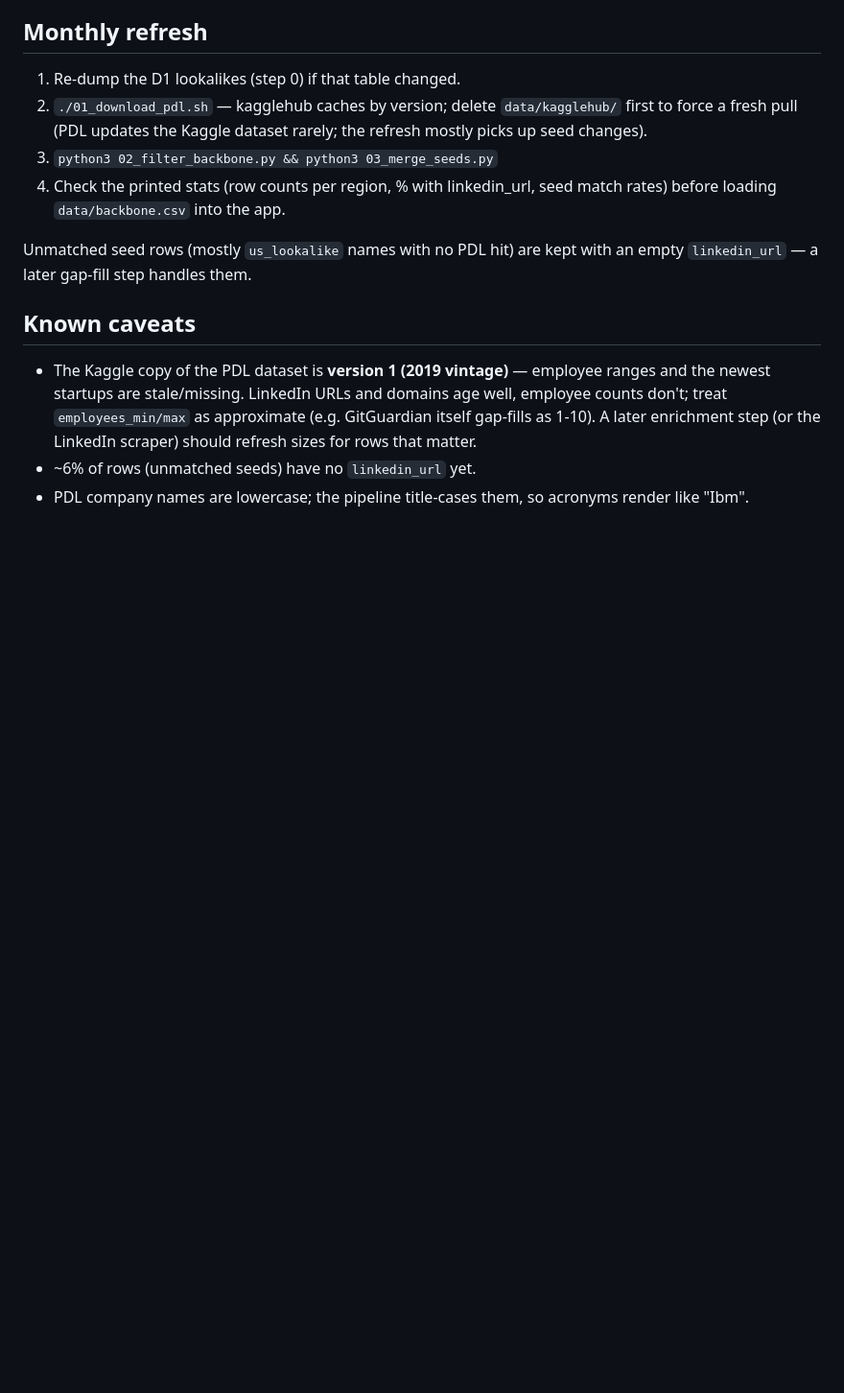
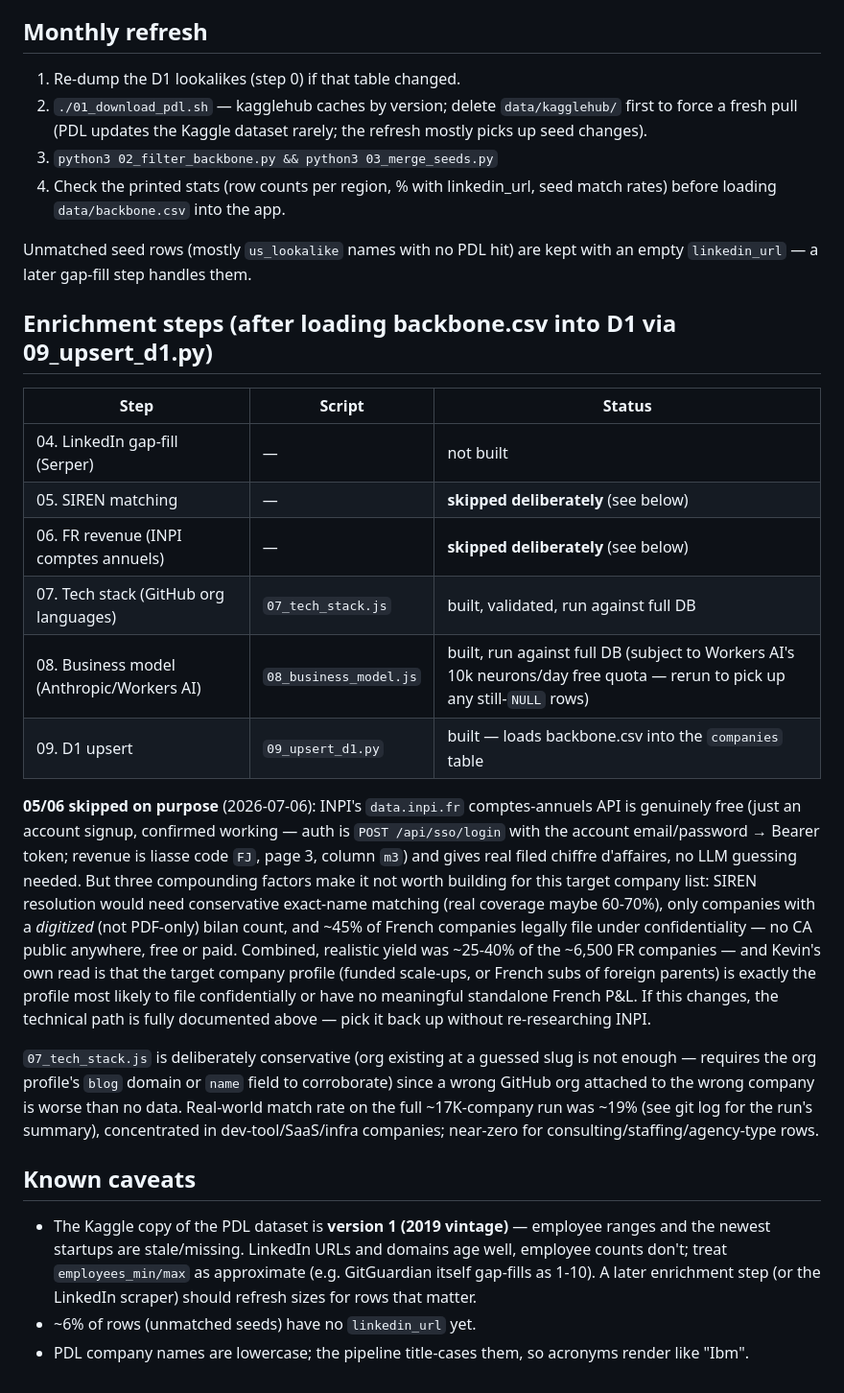
Before and after one commit to Aramente/sourcing-scorer, a Markdown page: pipeline/README.md, the part around the change. Shown at 96% size. GitHub-like rendering; blank space fills up the shorter version.

Commit message:
Document enrichment pipeline status (steps 04-09) in pipeline/README.md
Records why 05 (SIREN matching) and 06 (FR revenue via INPI) were built partway
then deliberately dropped, with the technical findings preserved (INPI auth
flow, revenue field/column) in case the decision is revisited later.

Co-Authored-By: Claude Fable 5 <noreply@anthropic.com>

```diff
--- a/pipeline/README.md
+++ b/pipeline/README.md
@@ -75,6 +75,39 @@ Everything is re-runnable and idempotent; only stdlib Python is needed for
 Unmatched seed rows (mostly `us_lookalike` names with no PDL hit) are kept with
 an empty `linkedin_url` — a later gap-fill step handles them.
 
+## Enrichment steps (after loading backbone.csv into D1 via 09_upsert_d1.py)
+
+| Step | Script | Status |
+|---|---|---|
+| 04. LinkedIn gap-fill (Serper) | — | not built |
+| 05. SIREN matching | — | **skipped deliberately** (see below) |
+| 06. FR revenue (INPI comptes annuels) | — | **skipped deliberately** (see below) |
+| 07. Tech stack (GitHub org languages) | `07_tech_stack.js` | built, validated, run against full DB |
+| 08. Business model (Anthropic/Workers AI) | `08_business_model.js` | built, run against full DB (subject to Workers AI's 10k neurons/day free quota — rerun to pick up any still-`NULL` rows) |
+| 09. D1 upsert | `09_upsert_d1.py` | built — loads backbone.csv into the `companies` table |
+
+**05/06 skipped on purpose** (2026-07-06): INPI's `data.inpi.fr` comptes-annuels
+API is genuinely free (just an account signup, confirmed working — auth is
+`POST /api/sso/login` with the account email/password → Bearer token; revenue
+is liasse code `FJ`, page 3, column `m3`) and gives real filed chiffre
+d'affaires, no LLM guessing needed. But three compounding factors make it not
+worth building for this target company list: SIREN resolution would need
+conservative exact-name matching (real coverage maybe 60-70%), only companies
+with a *digitized* (not PDF-only) bilan count, and ~45% of French companies
+legally file under confidentiality — no CA public anywhere, free or paid.
+Combined, realistic yield was ~25-40% of the ~6,500 FR companies — and Kevin's
+own read is that the target company profile (funded scale-ups, or French subs
+of foreign parents) is exactly the profile most likely to file confidentially
+or have no meaningful standalone French P&L. If this changes, the technical
+path is fully documented above — pick it back up without re-researching INPI.
+
+`07_tech_stack.js` is deliberately conservative (org existing at a guessed
+slug is not enough — requires the org profile's `blog` domain or `name` field
+to corroborate) since a wrong GitHub org attached to the wrong company is
+worse than no data. Real-world match rate on the full ~17K-company run was
+~19% (see git log for the run's summary), concentrated in dev-tool/SaaS/infra
+companies; near-zero for consulting/staffing/agency-type rows.
+
 ## Known caveats
 
 - The Kaggle copy of the PDL dataset is **version 1 (2019 vintage)** — employee
```
